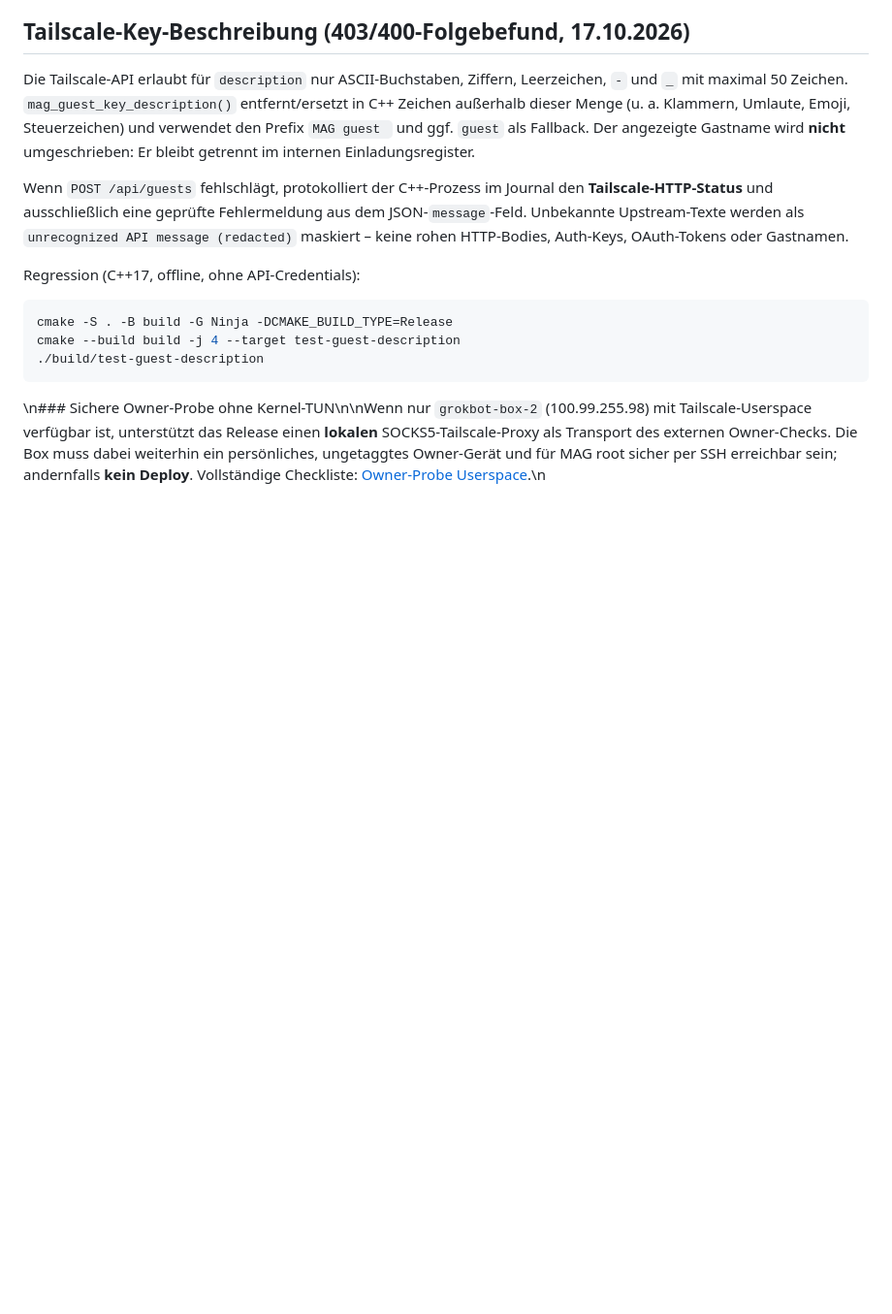
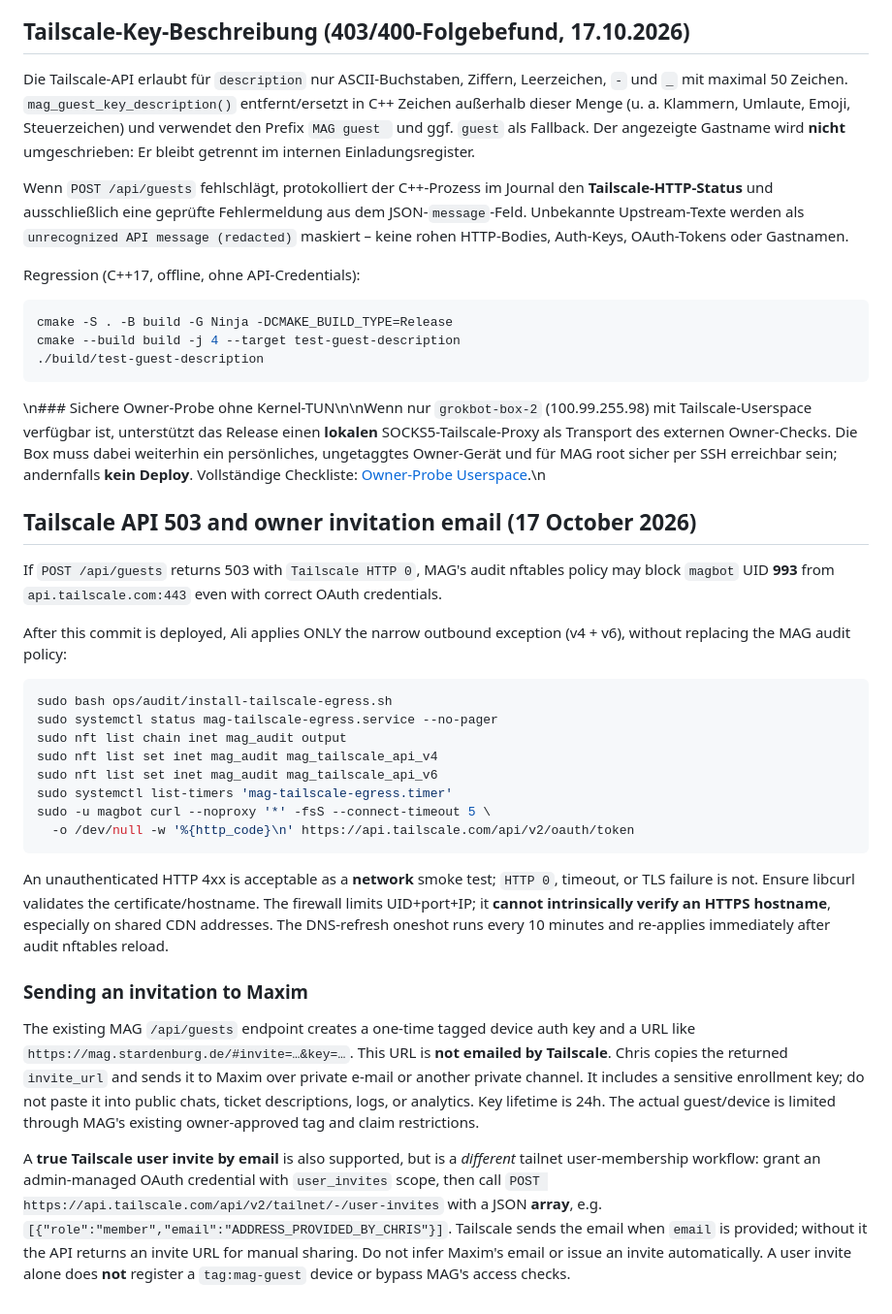
Before and after one commit to ChristianHohlfeld/mag-portable-stack, a Markdown page: docs/guest-access.md, the part around the change. Shown at 97% size. GitHub-like rendering; blank space fills up the shorter version.

Commit message:
docs(guests): exactly-scoped Tailscale API outbound repair and difference between MAG one-time link and user-invite email

````diff
--- a/docs/guest-access.md
+++ b/docs/guest-access.md
@@ -329,3 +329,52 @@ cmake --build build -j 4 --target test-guest-description
 ./build/test-guest-description
 ```
 \n### Sichere Owner-Probe ohne Kernel-TUN\n\nWenn nur `grokbot-box-2` (100.99.255.98) mit Tailscale-Userspace verfügbar ist, unterstützt das Release einen **lokalen** SOCKS5-Tailscale-Proxy als Transport des externen Owner-Checks. Die Box muss dabei weiterhin ein persönliches, ungetaggtes Owner-Gerät und für MAG root sicher per SSH erreichbar sein; andernfalls **kein Deploy**. Vollständige Checkliste: [Owner-Probe Userspace](owner-probe-userspace.md).\n
+## Tailscale API 503 and owner invitation email (17 October 2026)
+
+If `POST /api/guests` returns 503 with `Tailscale HTTP 0`,
+MAG's audit nftables policy may block `magbot` UID **993** from
+`api.tailscale.com:443` even with correct OAuth credentials.
+
+After this commit is deployed, Ali applies ONLY the narrow outbound
+exception (v4 + v6), without replacing the MAG audit policy:
+
+```sh
+sudo bash ops/audit/install-tailscale-egress.sh
+sudo systemctl status mag-tailscale-egress.service --no-pager
+sudo nft list chain inet mag_audit output
+sudo nft list set inet mag_audit mag_tailscale_api_v4
+sudo nft list set inet mag_audit mag_tailscale_api_v6
+sudo systemctl list-timers 'mag-tailscale-egress.timer'
+sudo -u magbot curl --noproxy '*' -fsS --connect-timeout 5 \
+  -o /dev/null -w '%{http_code}\n' https://api.tailscale.com/api/v2/oauth/token
+```
+
+An unauthenticated HTTP 4xx is acceptable as a **network** smoke
+test; `HTTP 0`, timeout, or TLS failure is not. Ensure libcurl
+validates the certificate/hostname. The firewall limits UID+port+IP;
+it **cannot intrinsically verify an HTTPS hostname**, especially on
+shared CDN addresses. The DNS-refresh oneshot runs every 10 minutes
+and re-applies immediately after audit nftables reload.
+
+### Sending an invitation to Maxim
+
+The existing MAG `/api/guests` endpoint creates a one-time tagged
+device auth key and a URL like
+`https://mag.stardenburg.de/#invite=…&key=…`. This URL is
+**not emailed by Tailscale**. Chris copies the returned `invite_url`
+and sends it to Maxim over private e-mail or another private channel.
+It includes a sensitive enrollment key; do not paste it into public
+chats, ticket descriptions, logs, or analytics. Key lifetime is 24h.
+The actual guest/device is limited through MAG's existing owner-approved
+tag and claim restrictions.
+
+A **true Tailscale user invite by email** is also supported, but is a
+*different* tailnet user-membership workflow: grant an admin-managed
+OAuth credential with `user_invites` scope, then call
+`POST https://api.tailscale.com/api/v2/tailnet/-/user-invites`
+with a JSON **array**, e.g.
+`[{"role":"member","email":"ADDRESS_PROVIDED_BY_CHRIS"}]`.
+Tailscale sends the email when `email` is provided; without it the API
+returns an invite URL for manual sharing. Do not infer Maxim's email or
+issue an invite automatically. A user invite alone does **not**
+register a `tag:mag-guest` device or bypass MAG's access checks.
````
